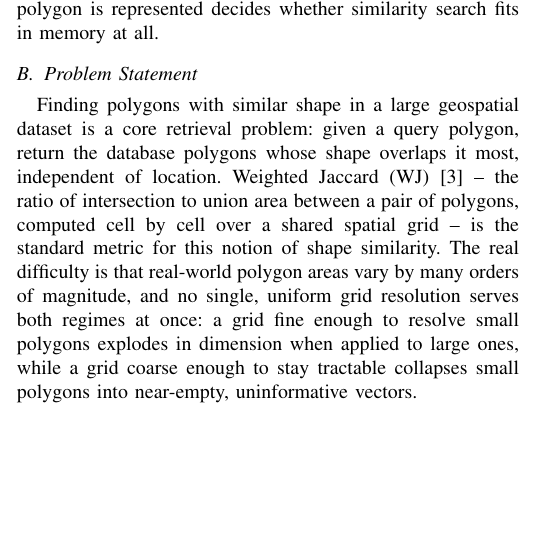
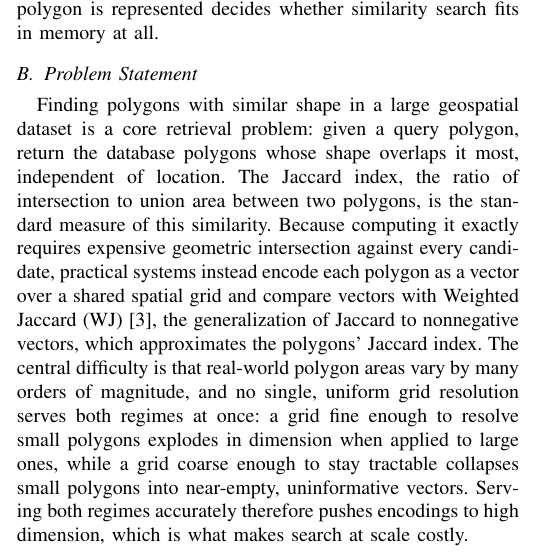
Before and after one commit to ruban-ai/polygon-ann-ml-embeddings, a LaTeX paper (term_project/SigSpatial/IEEE/conference_101719.tex): part of one column of page 1 of 9, cut so that both start at the same text, the shorter picture padded with empty space. Compiled offline with pdfLaTeX.

Commit message:
auto: conference_101719.tex

```diff
--- a/term_project/SigSpatial/IEEE/conference_101719.tex
+++ b/term_project/SigSpatial/IEEE/conference_101719.tex
@@ -107,14 +107,19 @@ search fits in memory at all.
 
 Finding polygons with similar shape in a large geospatial dataset is a core
 retrieval problem: given a query polygon, return the database polygons whose
-shape overlaps it most, independent of location. Weighted Jaccard (WJ)~\cite{rajaraman11}
--- the ratio of intersection to union area between a pair of polygons, computed cell
-by cell over a shared spatial grid -- is the standard metric for this notion of shape
-similarity. The real difficulty is that real-world polygon areas vary by many orders
-of magnitude, and no single, uniform grid resolution serves both regimes at once: a
-grid fine enough to resolve small polygons explodes in dimension when applied to
-large ones, while a grid coarse enough to stay tractable collapses small polygons
-into near-empty, uninformative vectors.
+shape overlaps it most, independent of location. The Jaccard index, the ratio of
+intersection to union area between two polygons, is the standard measure of this
+similarity. Because computing it exactly requires expensive geometric intersection
+against every candidate, practical systems instead encode each polygon as a vector
+over a shared spatial grid and compare vectors with Weighted Jaccard
+(WJ)~\cite{rajaraman11}, the generalization of Jaccard to nonnegative vectors, which
+approximates the polygons' Jaccard index. The central difficulty is that real-world
+polygon areas vary by many orders of magnitude, and no single, uniform grid
+resolution serves both regimes at once: a grid fine enough to resolve small polygons
+explodes in dimension when applied to large ones, while a grid coarse enough to stay
+tractable collapses small polygons into near-empty, uninformative vectors. Serving
+both regimes accurately therefore pushes encodings to high dimension, which is what
+makes search at scale costly.
 
 \subsection{State of the Art and Limitations}
 
```
